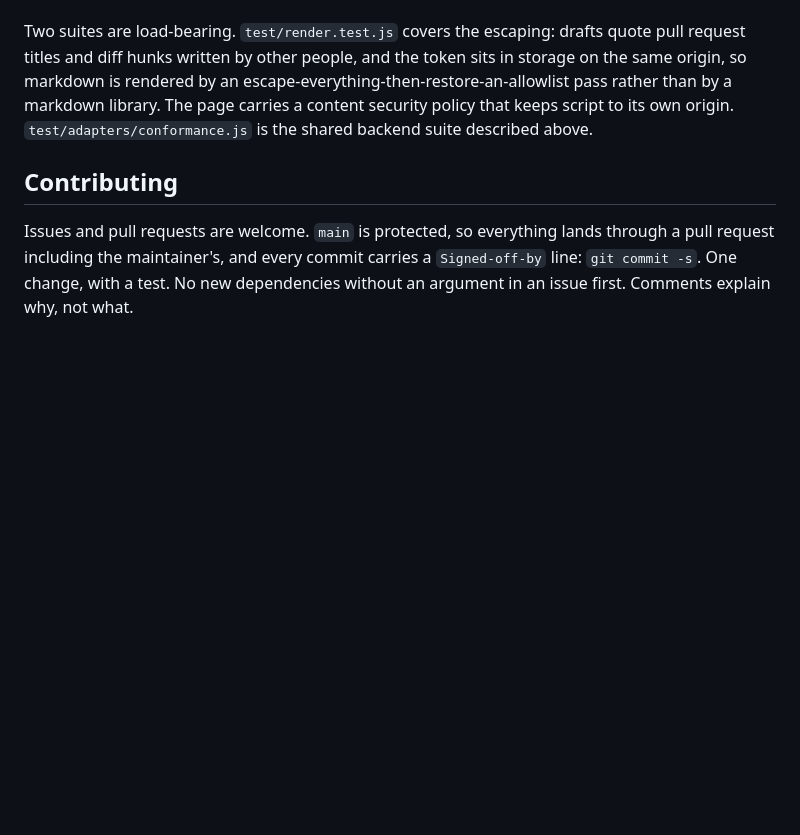
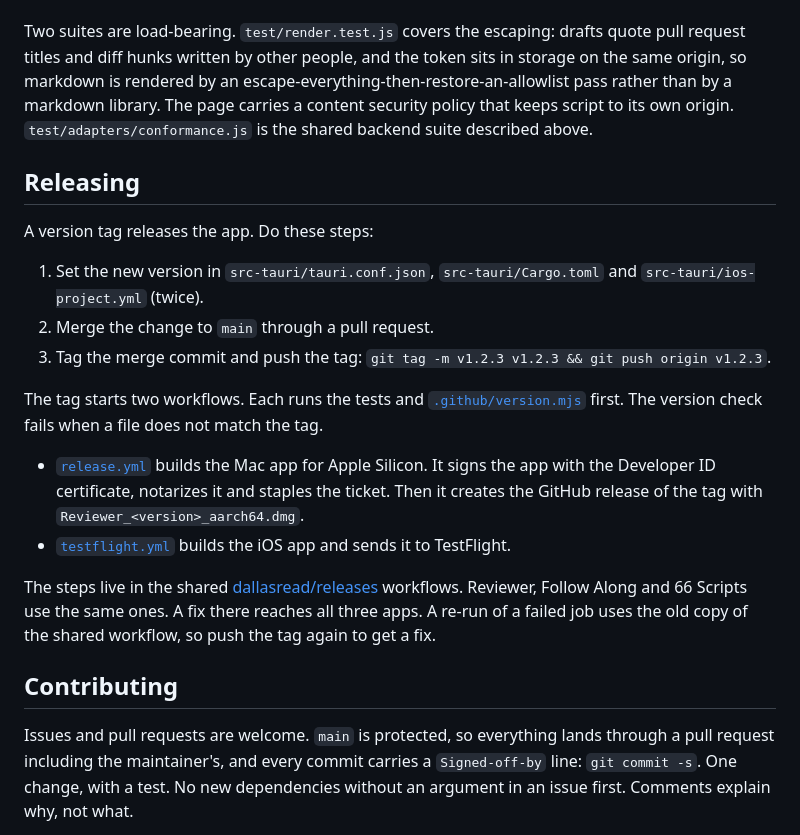
Before and after one commit to Dev-Review-Inc/dev.review, a Markdown page: README.md, the part around the change. Drawn GitHub-style; blank space fills up the shorter version.

Commit message:
Say how a release works in the README (#110)
Signed-off-by: Dallas Read <dallas@excitecreative.ca>

```diff
--- a/README.md
+++ b/README.md
@@ -273,6 +273,21 @@ library. The page carries a content security policy that keeps script to its own
 origin. `test/adapters/conformance.js` is the shared backend suite described
 above.
 
+## Releasing
+
+A version tag releases the app. Do these steps:
+
+1. Set the new version in `src-tauri/tauri.conf.json`, `src-tauri/Cargo.toml` and `src-tauri/ios-project.yml` (twice).
+2. Merge the change to `main` through a pull request.
+3. Tag the merge commit and push the tag: `git tag -m v1.2.3 v1.2.3 && git push origin v1.2.3`.
+
+The tag starts two workflows. Each runs the tests and [`.github/version.mjs`](.github/version.mjs) first. The version check fails when a file does not match the tag.
+
+- [`release.yml`](.github/workflows/release.yml) builds the Mac app for Apple Silicon. It signs the app with the Developer ID certificate, notarizes it and staples the ticket. Then it creates the GitHub release of the tag with `Reviewer_<version>_aarch64.dmg`.
+- [`testflight.yml`](.github/workflows/testflight.yml) builds the iOS app and sends it to TestFlight.
+
+The steps live in the shared [dallasread/releases](https://github.com/dallasread/releases) workflows. Reviewer, Follow Along and 66 Scripts use the same ones. A fix there reaches all three apps. A re-run of a failed job uses the old copy of the shared workflow, so push the tag again to get a fix.
+
 ## Contributing
 
 Issues and pull requests are welcome. `main` is protected, so everything lands
```
